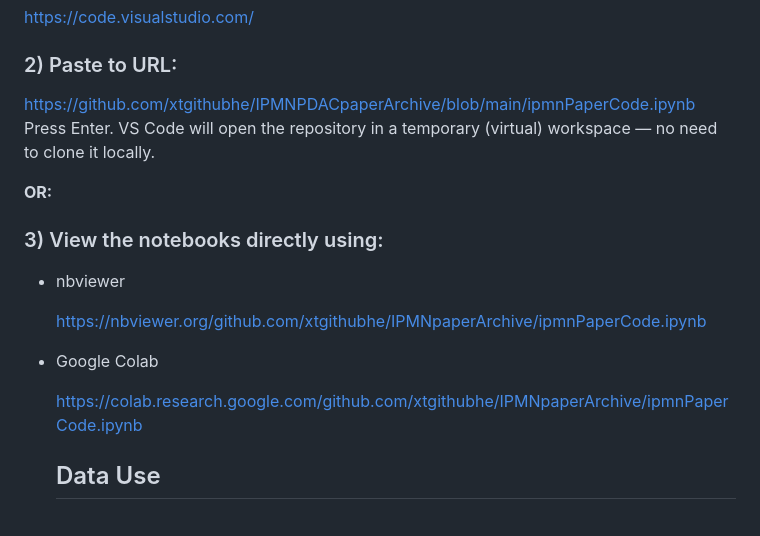
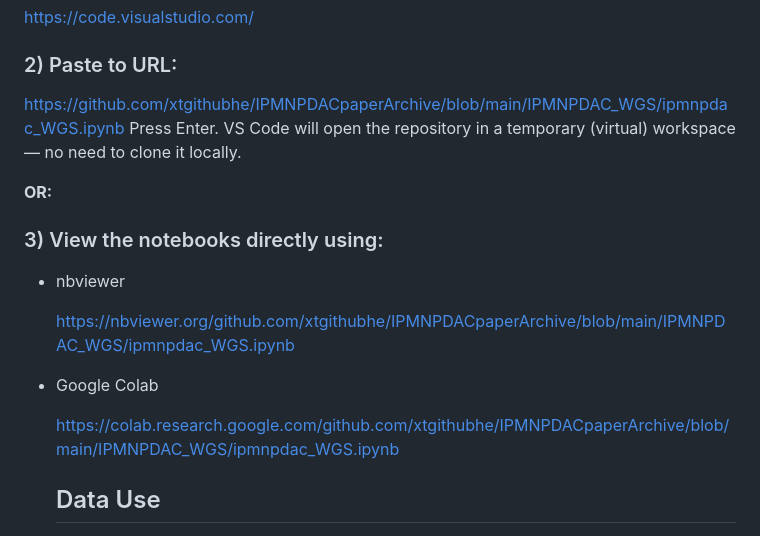
Before and after one commit to Wedge-lab/IPMNPDACpaperArchive, a Markdown page: README.md, the part around the change. GitHub-like rendering.

```diff
--- a/README.md
+++ b/README.md
@@ -7,17 +7,17 @@ Scripts for analyzing IPMN-PDAC multi-region WGS data and reconstructing clonal
 https://code.visualstudio.com/
 
 ### 2) Paste to URL:
-https://github.com/xtgithubhe/IPMNPDACpaperArchive/blob/main/ipmnPaperCode.ipynb
+https://github.com/xtgithubhe/IPMNPDACpaperArchive/blob/main/IPMNPDAC_WGS/ipmnpdac_WGS.ipynb
 Press Enter. VS Code will open the repository in a temporary (virtual) workspace — no need to clone it locally.
 
 **OR:**
 ### 3) View the notebooks directly using:
 - nbviewer
 
-  https://nbviewer.org/github.com/xtgithubhe/IPMNpaperArchive/ipmnPaperCode.ipynb
+  https://nbviewer.org/github.com/xtgithubhe/IPMNPDACpaperArchive/blob/main/IPMNPDAC_WGS/ipmnpdac_WGS.ipynb
 - Google Colab
 
-  https://colab.research.google.com/github.com/xtgithubhe/IPMNpaperArchive/ipmnPaperCode.ipynb
+  https://colab.research.google.com/github.com/xtgithubhe/IPMNPDACpaperArchive/blob/main/IPMNPDAC_WGS/ipmnpdac_WGS.ipynb
 
   ## Data Use
  The path of all datasets can be adjusted to access the Data within the Git repository structure, but the file names must remain the same.
```
